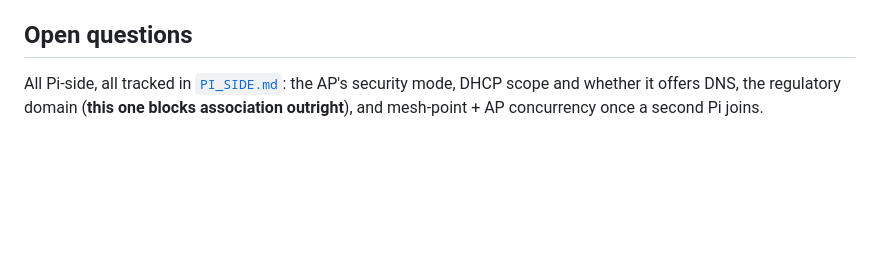
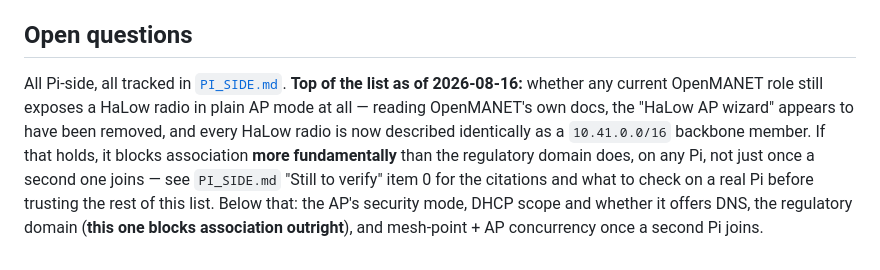
Before and after one commit to d3mocide/OpenMANET-XIAO-Gateway, a Markdown page: design/ROADMAP.md, the part around one of its changes. Rendered like a GitHub page; blank space fills up the shorter version.

```diff
--- a/design/ROADMAP.md
+++ b/design/ROADMAP.md
@@ -322,6 +322,12 @@ Recorded so they don't get "fixed" by accident.
 
 ## Open questions
 
-All Pi-side, all tracked in [`PI_SIDE.md`](PI_SIDE.md): the AP's security mode, DHCP scope and
-whether it offers DNS, the regulatory domain (**this one blocks association outright**), and
-mesh-point + AP concurrency once a second Pi joins.
+All Pi-side, all tracked in [`PI_SIDE.md`](PI_SIDE.md). **Top of the list as of 2026-08-16:**
+whether any current OpenMANET role still exposes a HaLow radio in plain AP mode at all — reading
+OpenMANET's own docs, the "HaLow AP wizard" appears to have been removed, and every HaLow radio is
+now described identically as a `10.41.0.0/16` backbone member. If that holds, it blocks association
+**more fundamentally** than the regulatory domain does, on any Pi, not just once a second one joins
+— see `PI_SIDE.md` "Still to verify" item 0 for the citations and what to check on a real Pi before
+trusting the rest of this list. Below that: the AP's security mode, DHCP scope and whether it offers
+DNS, the regulatory domain (**this one blocks association outright**), and mesh-point + AP
+concurrency once a second Pi joins.
```
Also changed, not shown: other parts of design/ROADMAP.md (+1 -1 lines), design/PI_SIDE.md (+48 -9 lines).
